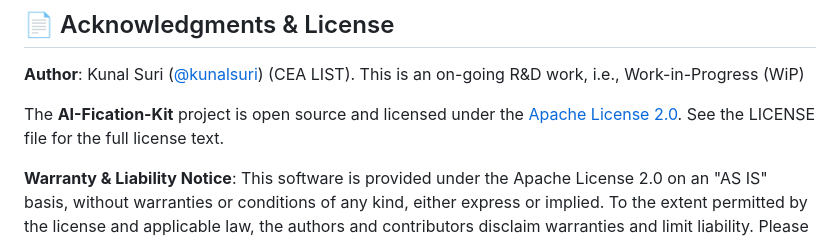
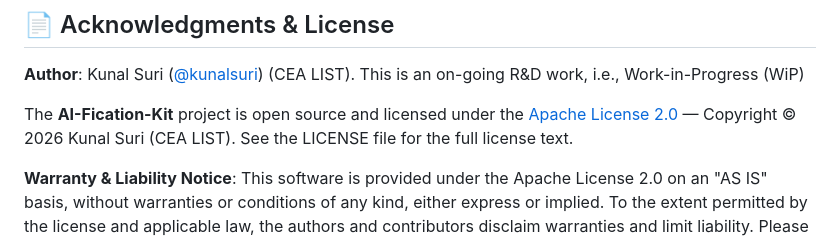
Before and after one commit to kunalsuri/ai-fication-kit, a Markdown page: README.md, the part around the change. Rendered like a GitHub page.

```diff
--- a/README.md
+++ b/README.md
@@ -609,6 +609,6 @@ See [CITATION.cff](CITATION.cff) for the machine-readable format.
 
 **Author**: Kunal Suri ([@kunalsuri](https://github.com/kunalsuri)) (CEA LIST). This is an on-going R&D work, i.e., Work-in-Progress (WiP)
 
-The **AI-Fication-Kit** project is open source and licensed under the [Apache License 2.0](LICENSE). See the LICENSE file for the full license text.
+The **AI-Fication-Kit** project is open source and licensed under the [Apache License 2.0](LICENSE) — Copyright © 2026 Kunal Suri (CEA LIST). See the LICENSE file for the full license text.
 
 **Warranty & Liability Notice**: This software is provided under the Apache License 2.0 on an "AS IS" basis, without warranties or conditions of any kind, either express or implied. To the extent permitted by the license and applicable law, the authors and contributors disclaim warranties and limit liability. Please refer to the LICENSE file for the complete terms, including Sections 7 (Disclaimer of Warranty) and 8 (Limitation of Liability).
```
